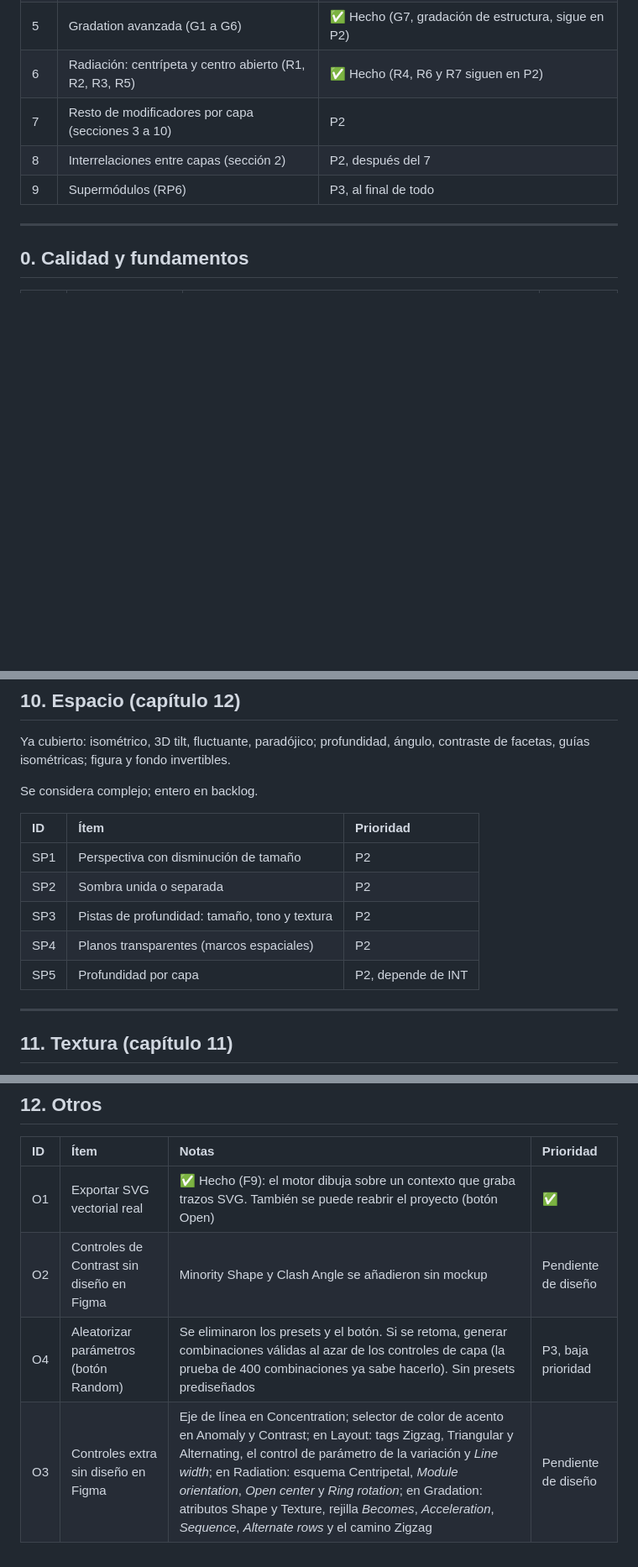
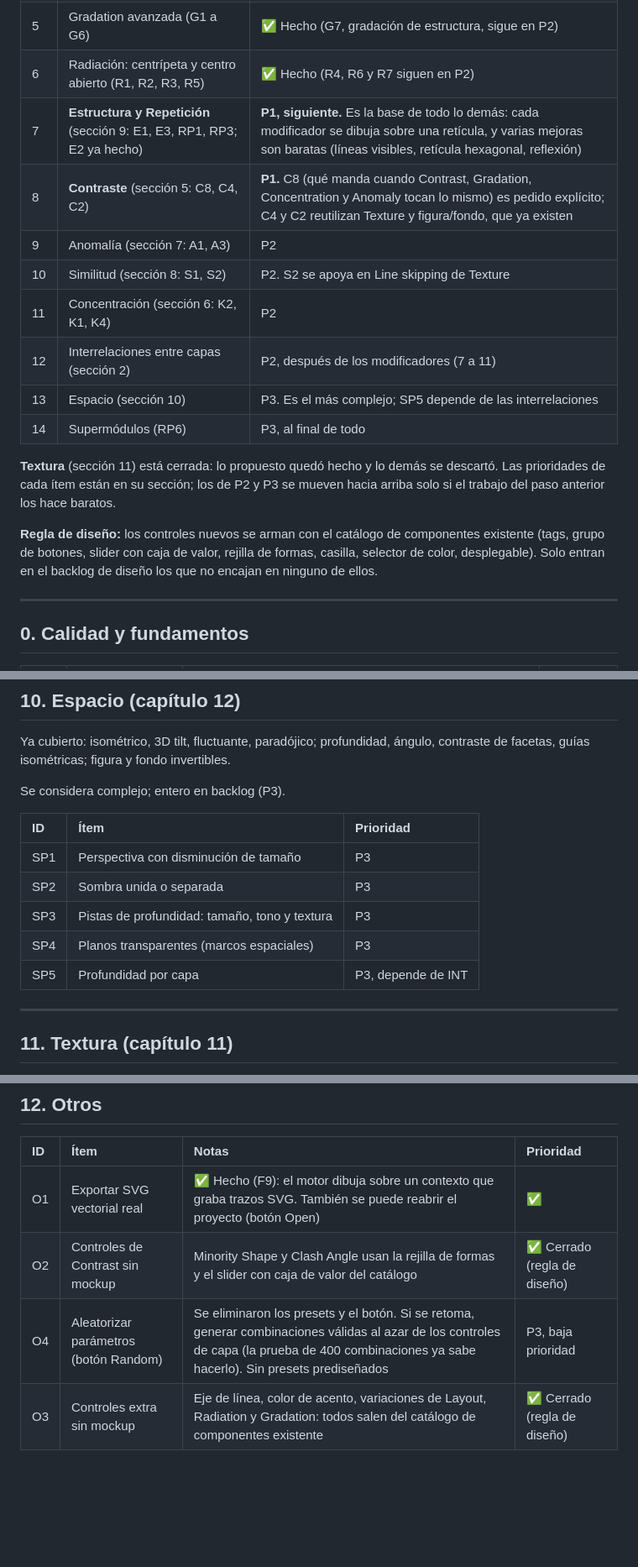
Before and after one commit to dMore88/module-studio, a Markdown page: docs/BACKLOG.md, 3 parts joined by grey strips. Shown at 84% size. GitHub-like rendering; blank space fills up the shorter version.

```diff
--- a/docs/BACKLOG.md
+++ b/docs/BACKLOG.md
@@ -20,9 +20,18 @@ Origen: revisión de la primera parte del libro de Wucius Wong (capítulos 1 a 1
 | 4b | **Migrar los paneles Module, Layout, Structure y Similarity al diseño de Figma** (Q3b) | ✅ Hecho (2026-10-04). Q3d también hecho: toda la interfaz usa los tokens |
 | 5 | Gradation avanzada (G1 a G6) | ✅ Hecho (G7, gradación de estructura, sigue en P2) |
 | 6 | Radiación: centrípeta y centro abierto (R1, R2, R3, R5) | ✅ Hecho (R4, R6 y R7 siguen en P2) |
-| 7 | Resto de modificadores por capa (secciones 3 a 10) | P2 |
-| 8 | Interrelaciones entre capas (sección 2) | P2, después del 7 |
-| 9 | Supermódulos (RP6) | P3, al final de todo |
+| 7 | **Estructura y Repetición** (sección 9: E1, E3, RP1, RP3; E2 ya hecho) | **P1, siguiente.** Es la base de todo lo demás: cada modificador se dibuja sobre una retícula, y varias mejoras son baratas (líneas visibles, retícula hexagonal, reflexión) |
+| 8 | **Contraste** (sección 5: C8, C4, C2) | **P1.** C8 (qué manda cuando Contrast, Gradation, Concentration y Anomaly tocan lo mismo) es pedido explícito; C4 y C2 reutilizan Texture y figura/fondo, que ya existen |
+| 9 | Anomalía (sección 7: A1, A3) | P2 |
+| 10 | Similitud (sección 8: S1, S2) | P2. S2 se apoya en Line skipping de Texture |
+| 11 | Concentración (sección 6: K2, K1, K4) | P2 |
+| 12 | Interrelaciones entre capas (sección 2) | P2, después de los modificadores (7 a 11) |
+| 13 | Espacio (sección 10) | P3. Es el más complejo; SP5 depende de las interrelaciones |
+| 14 | Supermódulos (RP6) | P3, al final de todo |
+
+**Textura** (sección 11) está cerrada: lo propuesto quedó hecho y lo demás se descartó. Las prioridades de cada ítem están en su sección; los de P2 y P3 se mueven hacia arriba solo si el trabajo del paso anterior los hace baratos.
+
+**Regla de diseño:** los controles nuevos se arman con el catálogo de componentes existente (tags, grupo de botones, slider con caja de valor, rejilla de formas, casilla, selector de color, desplegable). Solo entran en el backlog de diseño los que no encajan en ninguno de ellos.
 
 ---
 
@@ -169,15 +178,15 @@ Ya cubierto: retícula básica, sliding, sheared, curved, zigzag, triangular; es
 
 Ya cubierto: isométrico, 3D tilt, fluctuante, paradójico; profundidad, ángulo, contraste de facetas, guías isométricas; figura y fondo invertibles.
 
-Se considera complejo; entero en backlog.
+Se considera complejo; entero en backlog (P3).
 
 | ID | Ítem | Prioridad |
 | :-- | :--- | :-- |
-| SP1 | Perspectiva con disminución de tamaño | P2 |
-| SP2 | Sombra unida o separada | P2 |
-| SP3 | Pistas de profundidad: tamaño, tono y textura | P2 |
-| SP4 | Planos transparentes (marcos espaciales) | P2 |
-| SP5 | Profundidad por capa | P2, depende de INT |
+| SP1 | Perspectiva con disminución de tamaño | P3 |
+| SP2 | Sombra unida o separada | P3 |
+| SP3 | Pistas de profundidad: tamaño, tono y textura | P3 |
+| SP4 | Planos transparentes (marcos espaciales) | P3 |
+| SP5 | Profundidad por capa | P3, depende de INT |
 
 ---
 
@@ -197,6 +206,6 @@ Ya cubierto: textura espontánea mediante deformación de geometría (Jitter, Li
 | ID | Ítem | Notas | Prioridad |
 | :-- | :--- | :--- | :-- |
 | O1 | Exportar SVG vectorial real | ✅ Hecho (F9): el motor dibuja sobre un contexto que graba trazos SVG. También se puede reabrir el proyecto (botón Open) | ✅ |
-| O2 | Controles de Contrast sin diseño en Figma | Minority Shape y Clash Angle se añadieron sin mockup | Pendiente de diseño |
+| O2 | Controles de Contrast sin mockup | Minority Shape y Clash Angle usan la rejilla de formas y el slider con caja de valor del catálogo | ✅ Cerrado (regla de diseño) |
 | O4 | Aleatorizar parámetros (botón Random) | Se eliminaron los presets y el botón. Si se retoma, generar combinaciones válidas al azar de los controles de capa (la prueba de 400 combinaciones ya sabe hacerlo). Sin presets prediseñados | P3, baja prioridad |
-| O3 | Controles extra sin diseño en Figma | Eje de línea en Concentration; selector de color de acento en Anomaly y Contrast; en Layout: tags Zigzag, Triangular y Alternating, el control de parámetro de la variación y *Line width*; en Radiation: esquema Centripetal, *Module orientation*, *Open center* y *Ring rotation*; en Gradation: atributos Shape y Texture, rejilla *Becomes*, *Acceleration*, *Sequence*, *Alternate rows* y el camino Zigzag | Pendiente de diseño |
+| O3 | Controles extra sin mockup | Eje de línea, color de acento, variaciones de Layout, Radiation y Gradation: todos salen del catálogo de componentes existente | ✅ Cerrado (regla de diseño) |
```
Also changed, not shown: other parts of docs/BACKLOG.md (+17 -17 lines), STUDIO_CONTROLS_GUIDE.md (+1 -1 lines), docs/DESIGN_SYSTEM_TOKENS.md (+6 -4 lines).
